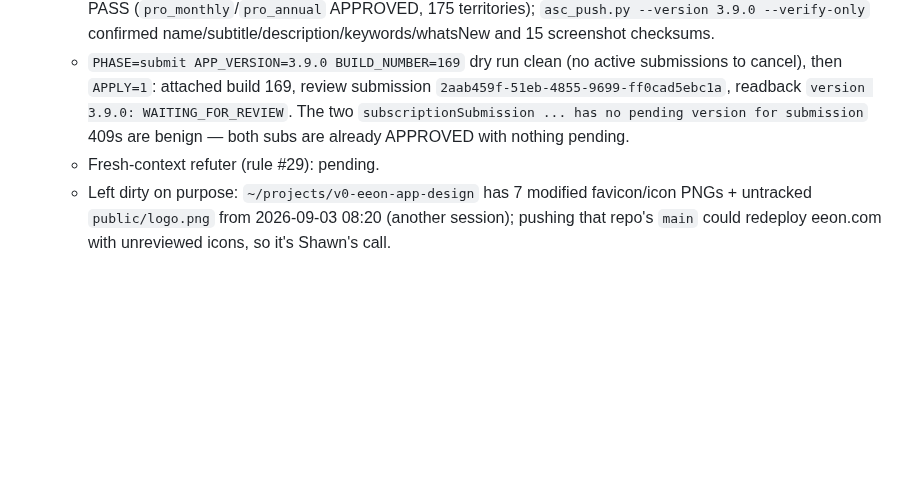
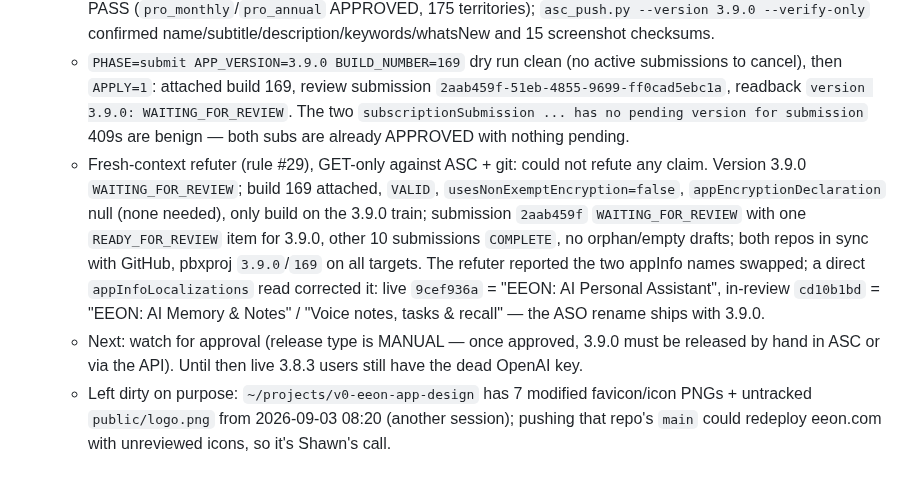
Before and after one commit to shawn14/voice-notes-ios, a Markdown page: STATUS.md, the part around the change. Drawn GitHub-style; blank space fills up the shorter version.

Commit message:
STATUS: refuter confirmed 3.9.0 submission; ASO name ships with it
Co-Authored-By: Claude Opus 5 (1M context) <noreply@anthropic.com>
Claude-Session: https://claude.ai/code/session_0137aBXZKohktEZWbPAhzkMN

```diff
--- a/STATUS.md
+++ b/STATUS.md
@@ -215,5 +215,6 @@
   - `vercel env pull /private/tmp/eeon-vercel.env --environment=production` → `EEON_CLOUDKIT_ENV_FILE=/private/tmp/eeon-vercel.env fastlane beta app:voice-notes` (run unsandboxed): Production CloudKit schema gate passed, build `168 → 169`, archive + signed IPA, "Successfully uploaded the new binary", exit 0. Build bump committed + pushed as `629213b`.
   - ASC: build 169 `VALID` at 09:51 CDT, `usesNonExemptEncryption=false`. Preflights: `check_subscription_state.rb` PASS (`pro_monthly`/`pro_annual` APPROVED, 175 territories); `asc_push.py --version 3.9.0 --verify-only` confirmed name/subtitle/description/keywords/whatsNew and 15 screenshot checksums.
   - `PHASE=submit APP_VERSION=3.9.0 BUILD_NUMBER=169` dry run clean (no active submissions to cancel), then `APPLY=1`: attached build 169, review submission `2aab459f-51eb-4855-9699-ff0cad5ebc1a`, readback `version 3.9.0: WAITING_FOR_REVIEW`. The two `subscriptionSubmission ... has no pending version for submission` 409s are benign — both subs are already APPROVED with nothing pending.
-  - Fresh-context refuter (rule #29): pending.
+  - Fresh-context refuter (rule #29), GET-only against ASC + git: could not refute any claim. Version 3.9.0 `WAITING_FOR_REVIEW`; build 169 attached, `VALID`, `usesNonExemptEncryption=false`, `appEncryptionDeclaration` null (none needed), only build on the 3.9.0 train; submission `2aab459f` `WAITING_FOR_REVIEW` with one `READY_FOR_REVIEW` item for 3.9.0, other 10 submissions `COMPLETE`, no orphan/empty drafts; both repos in sync with GitHub, pbxproj `3.9.0`/`169` on all targets. The refuter reported the two appInfo names swapped; a direct `appInfoLocalizations` read corrected it: live `9cef936a` = "EEON: AI Personal Assistant", in-review `cd10b1bd` = "EEON: AI Memory & Notes" / "Voice notes, tasks & recall" — the ASO rename ships with 3.9.0.
+  - Next: watch for approval (release type is MANUAL — once approved, 3.9.0 must be released by hand in ASC or via the API). Until then live 3.8.3 users still have the dead OpenAI key.
   - Left dirty on purpose: `~/projects/v0-eeon-app-design` has 7 modified favicon/icon PNGs + untracked `public/logo.png` from 2026-09-03 08:20 (another session); pushing that repo's `main` could redeploy eeon.com with unreviewed icons, so it's Shawn's call.
```
